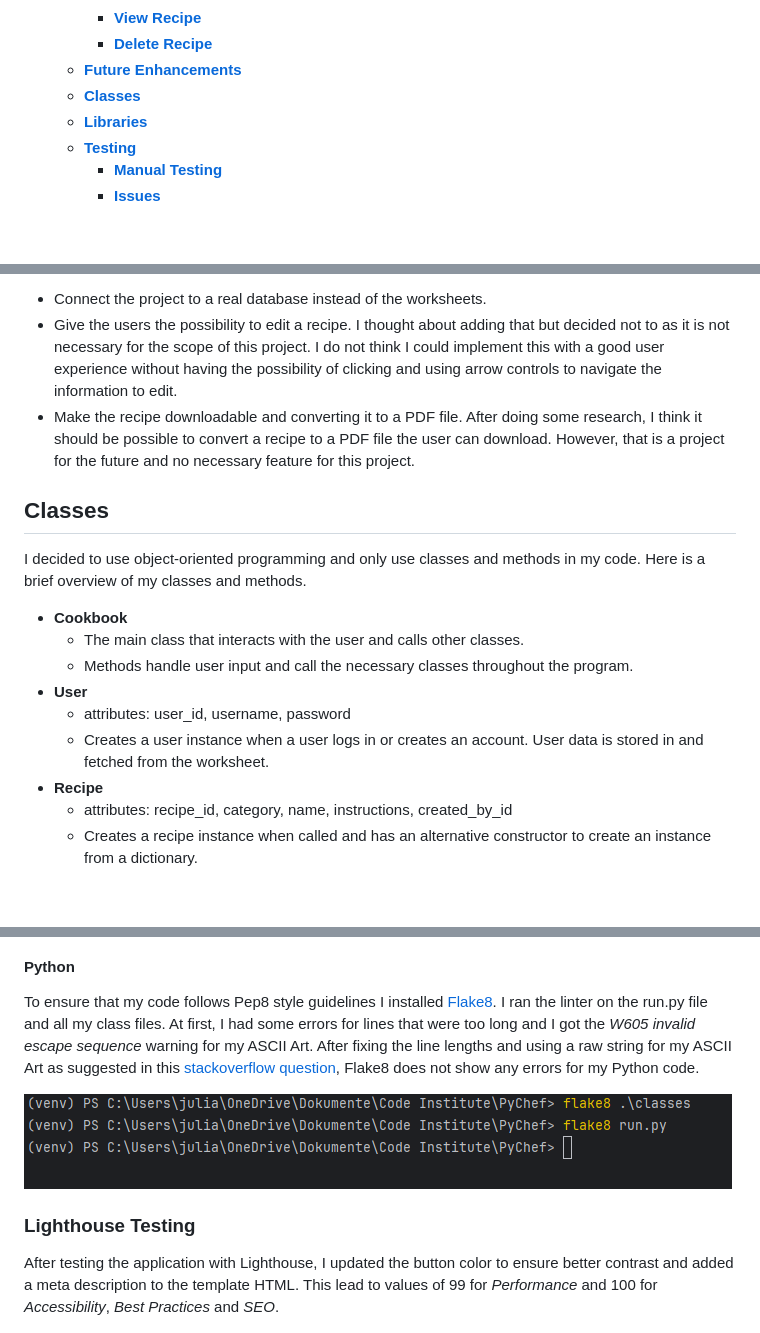
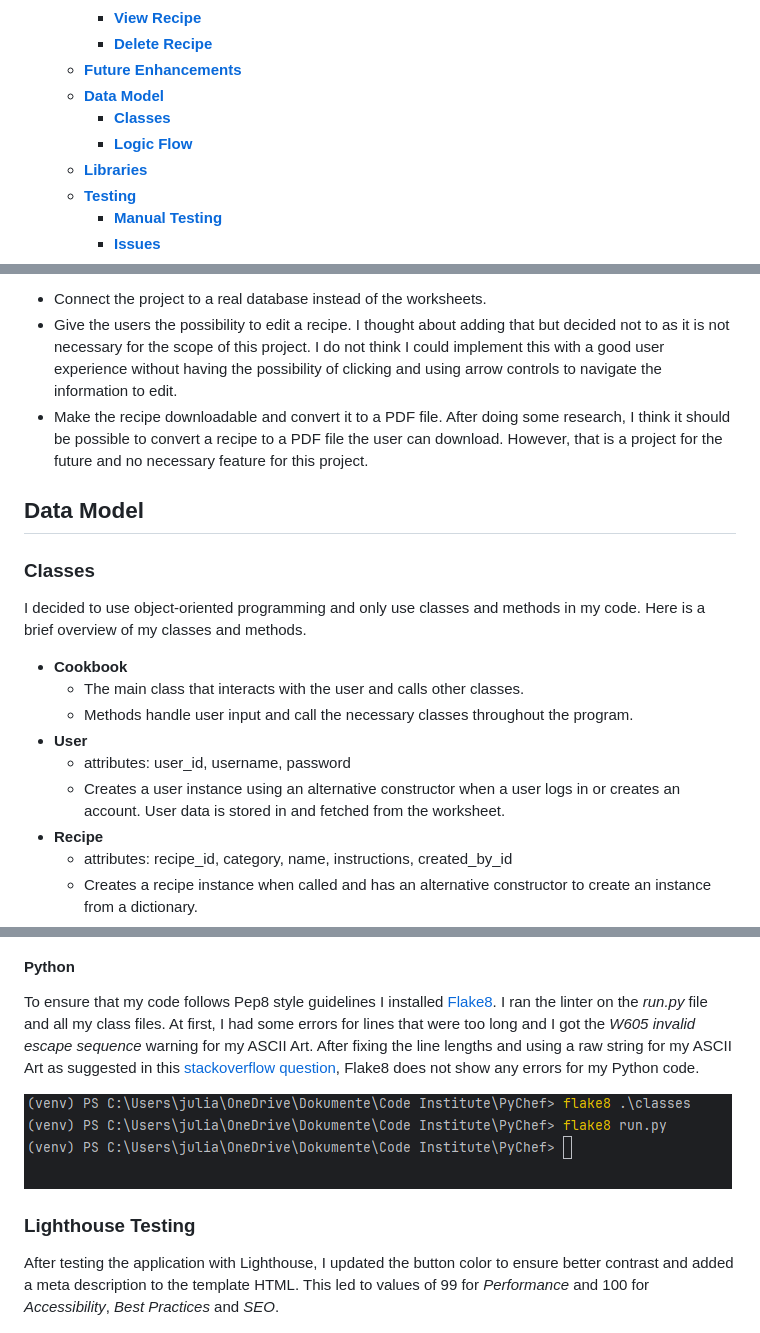
Before and after one commit to Julia-Wagner/PyChef, a Markdown page: README.md, 3 parts joined by grey strips. Rendered like a GitHub page; blank space fills up the shorter version.

```diff
--- a/README.md
+++ b/README.md
@@ -32,7 +32,9 @@ The test user already contains recipes to view for each category. Of course, you
     - [**View Recipe**](#view-recipe)
     - [**Delete Recipe**](#delete-recipe)
   - [**Future Enhancements**](#future-enhancements)
-  - [**Classes**](#classes)
+  - [**Data Model**](#data-model)
+    - [**Classes**](#classes)
+    - [**Logic Flow**](#logic-flow)
   - [**Libraries**](#libraries)
   - [**Testing**](#testing)
     - [**Manual Testing**](#manual-testing)
@@ -153,9 +155,11 @@ I believe I added all the necessary features for a fully-functioning real-world
 
 - Connect the project to a real database instead of the worksheets.
 - Give the users the possibility to edit a recipe. I thought about adding that but decided not to as it is not necessary for the scope of this project. I do not think I could implement this with a good user experience without having the possibility of clicking and using arrow controls to navigate the information to edit.
-- Make the recipe downloadable and converting it to a PDF file. After doing some research, I think it should be possible to convert a recipe to a PDF file the user can download. However, that is a project for the future and no necessary feature for this project.
+- Make the recipe downloadable and convert it to a PDF file. After doing some research, I think it should be possible to convert a recipe to a PDF file the user can download. However, that is a project for the future and no necessary feature for this project.
 
-## **Classes**
+## **Data Model**
+
+### **Classes**
 
 I decided to use object-oriented programming and only use classes and methods in my code. Here is a brief overview of my classes and methods.
 
@@ -164,7 +168,7 @@ I decided to use object-oriented programming and only use classes and methods in
   - Methods handle user input and call the necessary classes throughout the program.
 - **User**
   - attributes: user_id, username, password
-  - Creates a user instance when a user logs in or creates an account. User data is stored in and fetched from the worksheet.
+  - Creates a user instance using an alternative constructor when a user logs in or creates an account. User data is stored in and fetched from the worksheet.
 - **Recipe**
   - attributes: recipe_id, category, name, instructions, created_by_id
   - Creates a recipe instance when called and has an alternative constructor to create an instance from a dictionary.
@@ -235,13 +254,13 @@ I used the [Jigsaw CSS Validator](https://jigsaw.w3.org/css-validator/validator?
 
 #### **Python**
 
-To ensure that my code follows Pep8 style guidelines I installed [Flake8](https://flake8.pycqa.org/en/latest/). I ran the linter on the run.py file and all my class files. At first, I had some errors for lines that were too long and I got the *W605 invalid escape sequence* warning for my ASCII Art. After fixing the line lengths and using a raw string for my ASCII Art as suggested in this [stackoverflow question](https://stackoverflow.com/questions/61497292/getting-pep8-invalid-escape-sequence-warning-trying-to-escape-parentheses-in-a), Flake8 does not show any errors for my Python code.
+To ensure that my code follows Pep8 style guidelines I installed [Flake8](https://flake8.pycqa.org/en/latest/). I ran the linter on the *run.py* file and all my class files. At first, I had some errors for lines that were too long and I got the *W605 invalid escape sequence* warning for my ASCII Art. After fixing the line lengths and using a raw string for my ASCII Art as suggested in this [stackoverflow question](https://stackoverflow.com/questions/61497292/getting-pep8-invalid-escape-sequence-warning-trying-to-escape-parentheses-in-a), Flake8 does not show any errors for my Python code.
 
 ![Flake8 Validation](docs/screenshots/flake8.png)
 
 ### **Lighthouse Testing**
 
-After testing the application with Lighthouse, I updated the button color to ensure better contrast and added a meta description to the template HTML. This lead to values of 99 for *Performance* and 100 for *Accessibility*, *Best Practices* and *SEO*.
+After testing the application with Lighthouse, I updated the button color to ensure better contrast and added a meta description to the template HTML. This led to values of 99 for *Performance* and 100 for *Accessibility*, *Best Practices* and *SEO*.
 
 ![Lighthouse Testing](docs/screenshots/lighthouse_desktop.png)
 
```
Also changed, not shown: other parts of README.md (+17 -2 lines), docs/screenshots/account_selection.png (added), docs/screenshots/menu.png (added).
